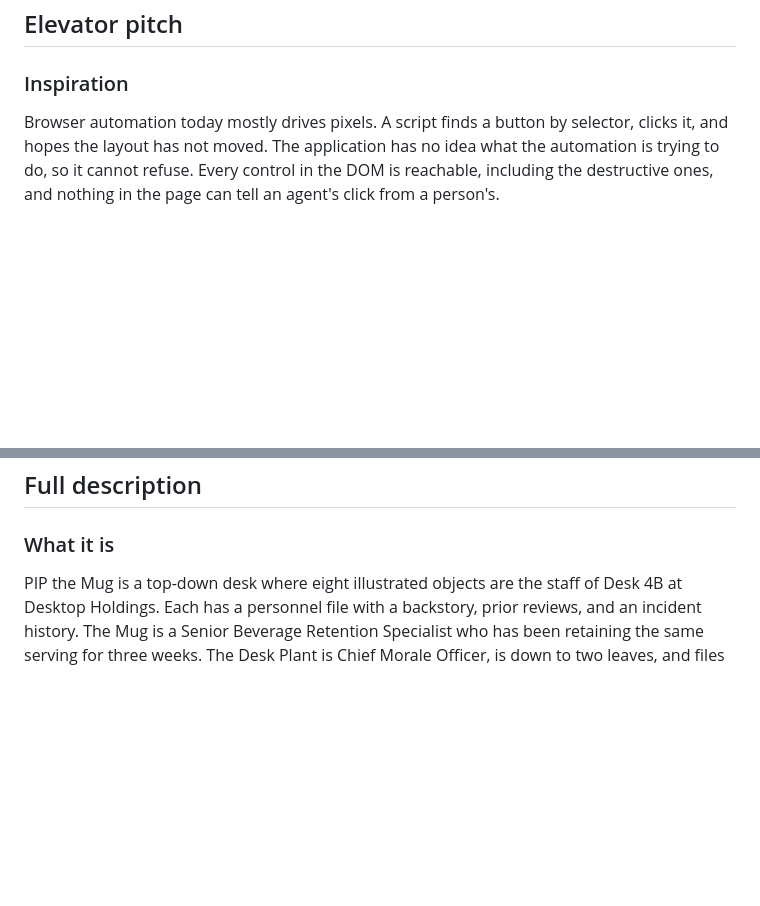
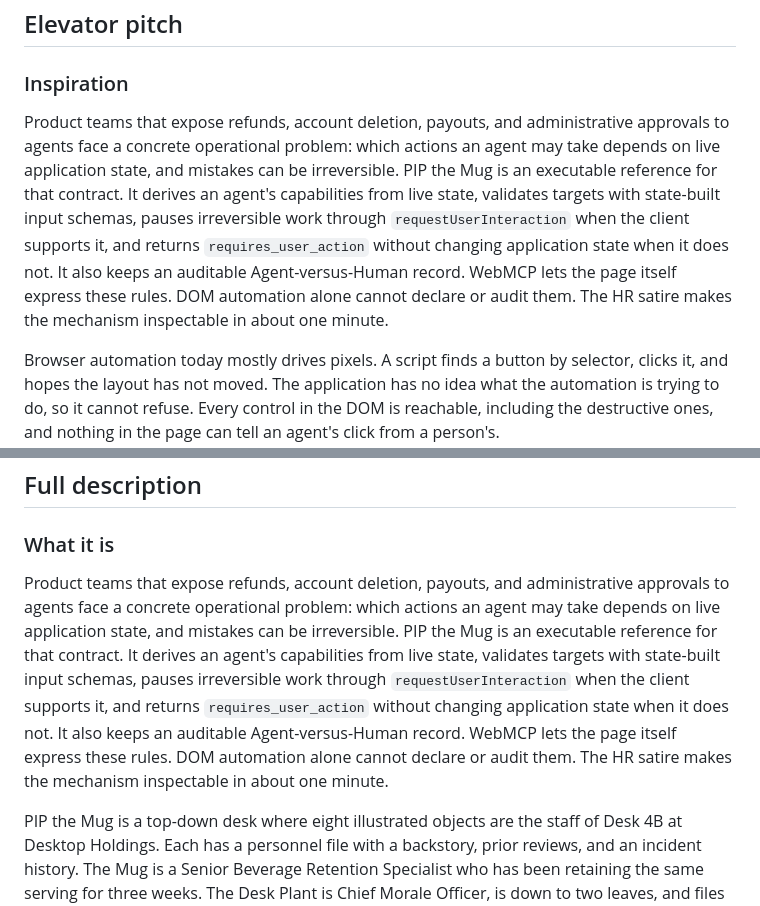
Before and after one commit to robbyczgw-cla/pip-the-mug, a Markdown page: docs/devpost-submission.md, 2 parts joined by grey strips. GitHub-like rendering; blank space fills up the shorter version.

Commit message:
Lead the submission story with impact

```diff
--- a/docs/devpost-submission.md
+++ b/docs/devpost-submission.md
@@ -17,6 +17,8 @@ A desk of office objects that are also your staff. Your browser's agent is HR, a
 ## Elevator pitch
 
 ### Inspiration
+
+Product teams that expose refunds, account deletion, payouts, and administrative approvals to agents face a concrete operational problem: which actions an agent may take depends on live application state, and mistakes can be irreversible. PIP the Mug is an executable reference for that contract. It derives an agent's capabilities from live state, validates targets with state-built input schemas, pauses irreversible work through `requestUserInteraction` when the client supports it, and returns `requires_user_action` without changing application state when it does not. It also keeps an auditable Agent-versus-Human record. WebMCP lets the page itself express these rules. DOM automation alone cannot declare or audit them. The HR satire makes the mechanism inspectable in about one minute.
 
 Browser automation today mostly drives pixels. A script finds a button by selector, clicks it, and hopes the layout has not moved. The application has no idea what the automation is trying to do, so it cannot refuse. Every control in the DOM is reachable, including the destructive ones, and nothing in the page can tell an agent's click from a person's.
 
@@ -150,6 +152,8 @@ PIP the Mug is a desk of illustrated office objects that are also your staff, an
 ## Full description
 
 ### What it is
+
+Product teams that expose refunds, account deletion, payouts, and administrative approvals to agents face a concrete operational problem: which actions an agent may take depends on live application state, and mistakes can be irreversible. PIP the Mug is an executable reference for that contract. It derives an agent's capabilities from live state, validates targets with state-built input schemas, pauses irreversible work through `requestUserInteraction` when the client supports it, and returns `requires_user_action` without changing application state when it does not. It also keeps an auditable Agent-versus-Human record. WebMCP lets the page itself express these rules. DOM automation alone cannot declare or audit them. The HR satire makes the mechanism inspectable in about one minute.
 
 PIP the Mug is a top-down desk where eight illustrated objects are the staff of Desk 4B at Desktop Holdings. Each has a personnel file with a backstory, prior reviews, and an incident history. The Mug is a Senior Beverage Retention Specialist who has been retaining the same serving for three weeks. The Desk Plant is Chief Morale Officer, is down to two leaves, and files standups describing itself as green-adjacent.
 
```
